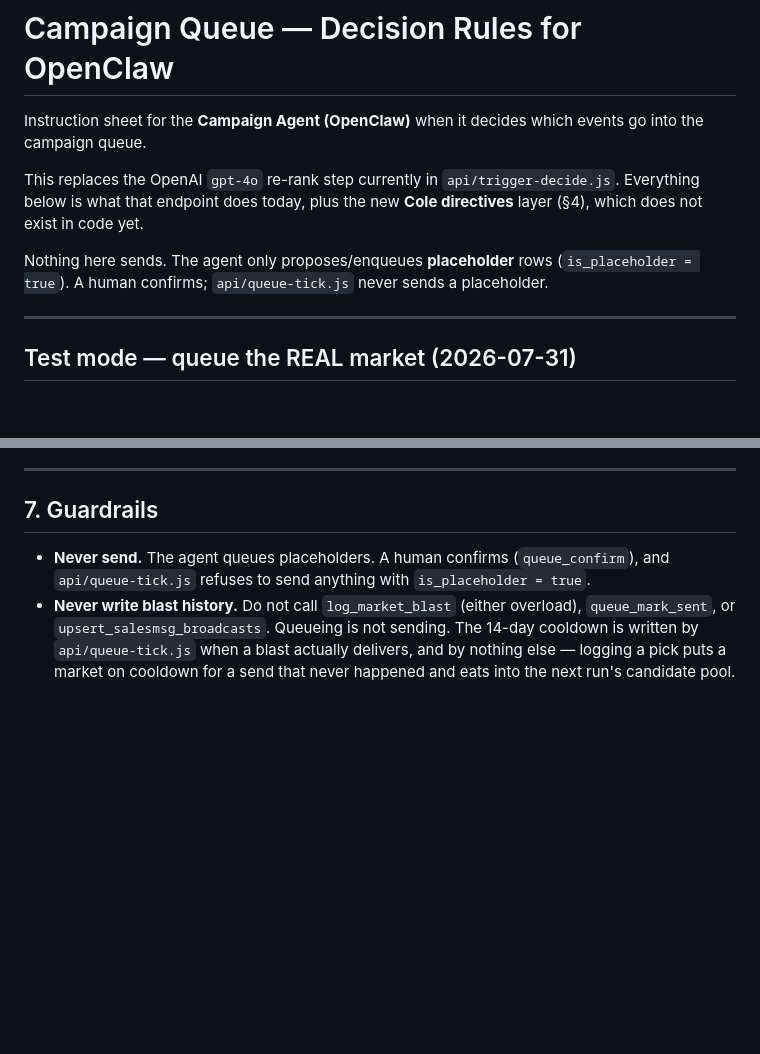
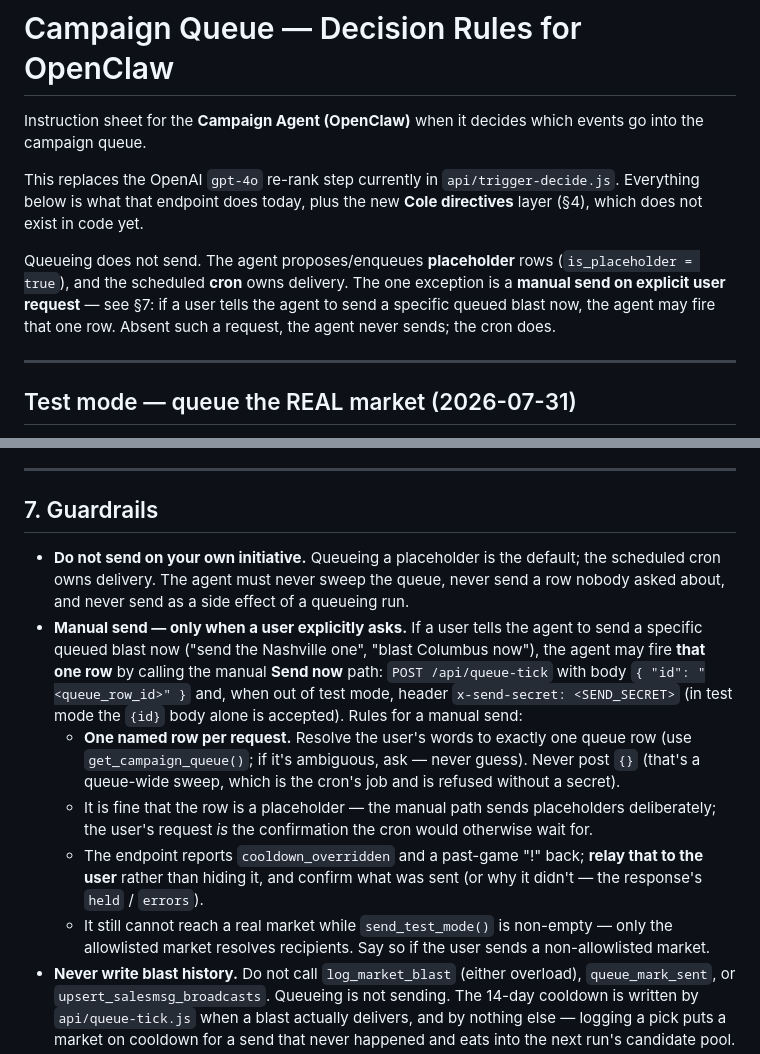
Before and after one commit to Luiz-playbook/telnyx-inbox, a Markdown page: docs/OPENCLAW_QUEUE_RULES.md, 2 parts joined by grey strips. GitHub-like rendering; blank space fills up the shorter version.

```diff
--- a/docs/OPENCLAW_QUEUE_RULES.md
+++ b/docs/OPENCLAW_QUEUE_RULES.md
@@ -7,9 +7,11 @@ This replaces the OpenAI `gpt-4o` re-rank step currently in `api/trigger-decide.
 Everything below is what that endpoint does today, plus the new **Cole directives**
 layer (§4), which does not exist in code yet.
 
-Nothing here sends. The agent only proposes/enqueues **placeholder** rows
-(`is_placeholder = true`). A human confirms; `api/queue-tick.js` never sends a
-placeholder.
+Queueing does not send. The agent proposes/enqueues **placeholder** rows
+(`is_placeholder = true`), and the scheduled **cron** owns delivery. The one
+exception is a **manual send on explicit user request** — see §7: if a user tells
+the agent to send a specific queued blast now, the agent may fire that one row.
+Absent such a request, the agent never sends; the cron does.
 
 ---
 
@@ -285,8 +287,25 @@ skipped and not returned — so the return value is exactly what was **added**.
 
 ## 7. Guardrails
 
-- **Never send.** The agent queues placeholders. A human confirms (`queue_confirm`),
-  and `api/queue-tick.js` refuses to send anything with `is_placeholder = true`.
+- **Do not send on your own initiative.** Queueing a placeholder is the default; the
+  scheduled cron owns delivery. The agent must never sweep the queue, never send a row
+  nobody asked about, and never send as a side effect of a queueing run.
+- **Manual send — only when a user explicitly asks.** If a user tells the agent to send
+  a specific queued blast now ("send the Nashville one", "blast Columbus now"), the agent
+  may fire **that one row** by calling the manual **Send now** path:
+  `POST /api/queue-tick` with body `{ "id": "<queue_row_id>" }` and, when out of test
+  mode, header `x-send-secret: <SEND_SECRET>` (in test mode the `{id}` body alone is
+  accepted). Rules for a manual send:
+  - **One named row per request.** Resolve the user's words to exactly one queue row
+    (use `get_campaign_queue()`; if it's ambiguous, ask — never guess). Never post `{}`
+    (that's a queue-wide sweep, which is the cron's job and is refused without a secret).
+  - It is fine that the row is a placeholder — the manual path sends placeholders
+    deliberately; the user's request *is* the confirmation the cron would otherwise wait for.
+  - The endpoint reports `cooldown_overridden` and a past-game "!" back; **relay that to
+    the user** rather than hiding it, and confirm what was sent (or why it didn't — the
+    response's `held` / `errors`).
+  - It still cannot reach a real market while `send_test_mode()` is non-empty — only the
+    allowlisted market resolves recipients. Say so if the user sends a non-allowlisted market.
 - **Never write blast history.** Do not call `log_market_blast` (either overload),
   `queue_mark_sent`, or `upsert_salesmsg_broadcasts`. Queueing is not sending. The
   14-day cooldown is written by `api/queue-tick.js` when a blast actually delivers, and
```
Also changed, not shown: OPENCLAW.md (+18 -8 lines).
